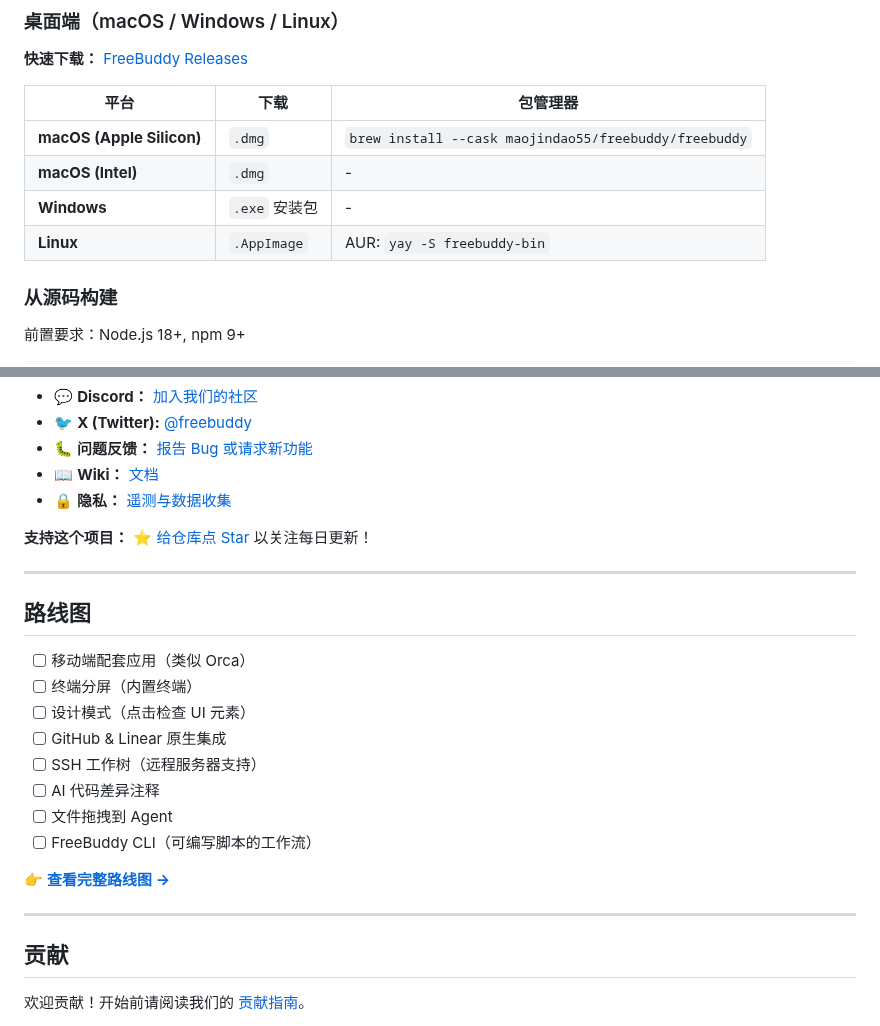
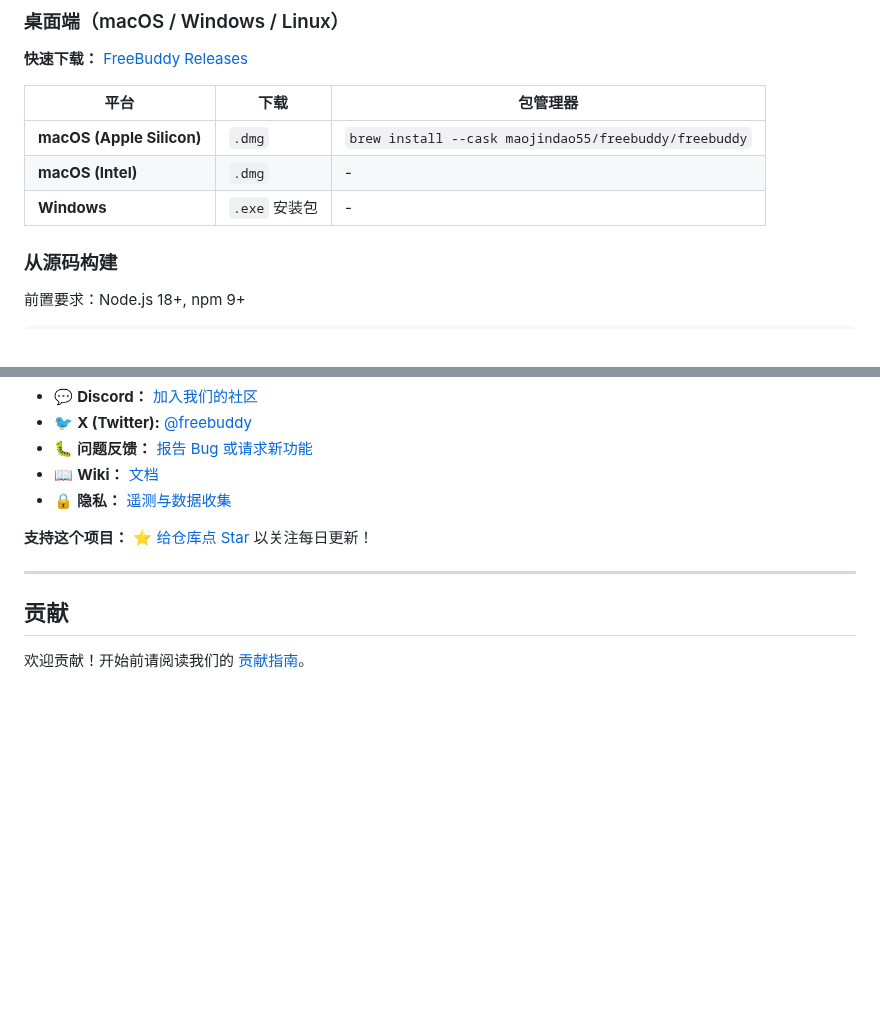
Before and after one commit to maojindao55/freebuddy, a Markdown page: README.zh-CN.md, 2 parts joined by grey strips. Rendered like a GitHub page; blank space fills up the shorter version.

```diff
--- a/README.zh-CN.md
+++ b/README.zh-CN.md
@@ -72,7 +84,6 @@ FreeBuddy 兼容**所有基于 CLI 的 AI 编码工具**。当前已适配的 Ag
 | **macOS (Apple Silicon)** | `.dmg` | `brew install --cask maojindao55/freebuddy/freebuddy` |
 | **macOS (Intel)** | `.dmg` | - |
 | **Windows** | `.exe` 安装包 | - |
-| **Linux** | `.AppImage` | AUR: `yay -S freebuddy-bin` |
 
 ### 从源码构建
 
@@ -110,21 +121,6 @@ npm run start
 
 ---
 
-## 路线图
-
-- [ ] 移动端配套应用（类似 Orca）
-- [ ] 终端分屏（内置终端）
-- [ ] 设计模式（点击检查 UI 元素）
-- [ ] GitHub & Linear 原生集成
-- [ ] SSH 工作树（远程服务器支持）
-- [ ] AI 代码差异注释
-- [ ] 文件拖拽到 Agent
-- [ ] FreeBuddy CLI（可编写脚本的工作流）
-
-👉 **[查看完整路线图 →](https://github.com/maojindao55/freebuddy/projects)**
-
----
-
 ## 贡献
 
 欢迎贡献！开始前请阅读我们的 [贡献指南](CONTRIBUTING.md)。
```
Also changed, not shown: other parts of README.zh-CN.md (+29 -17 lines), README.md (+17 -17 lines), assets/fbd-hero.png (added), assets/fbd-hero2.png (added), 3 other files.
